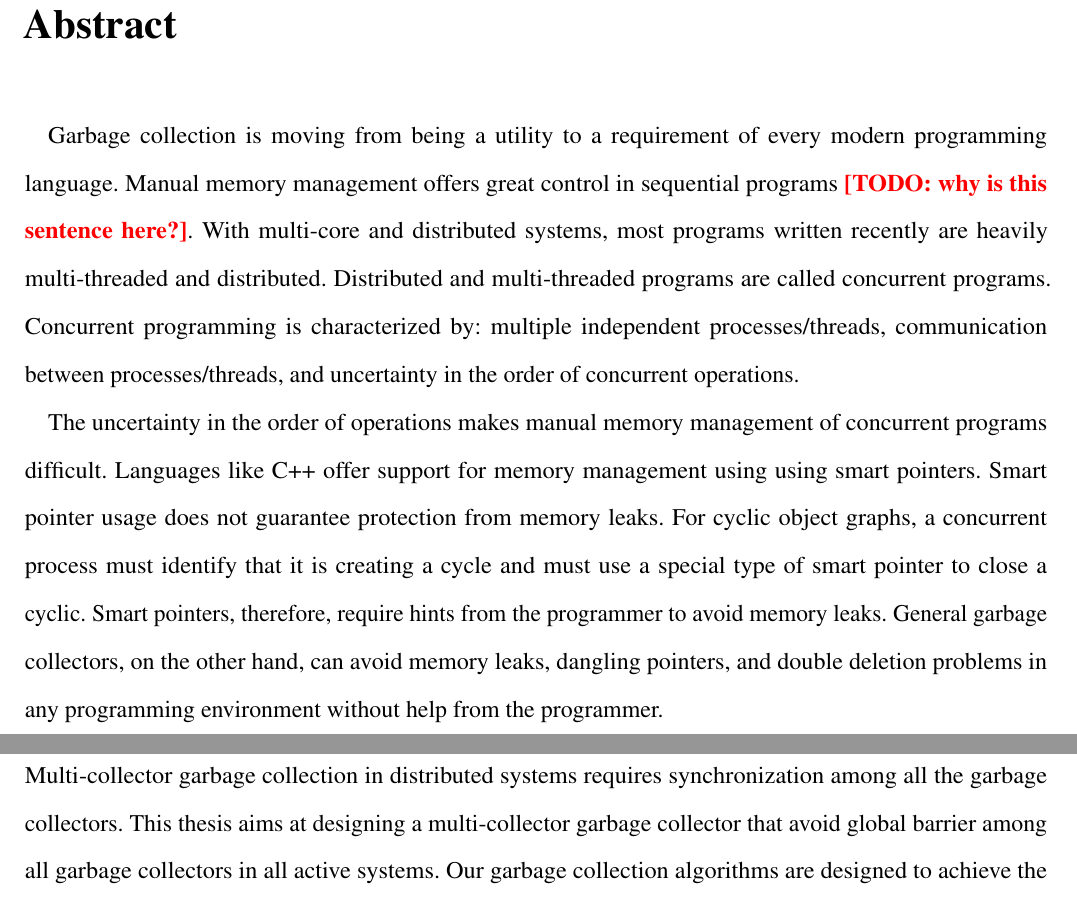
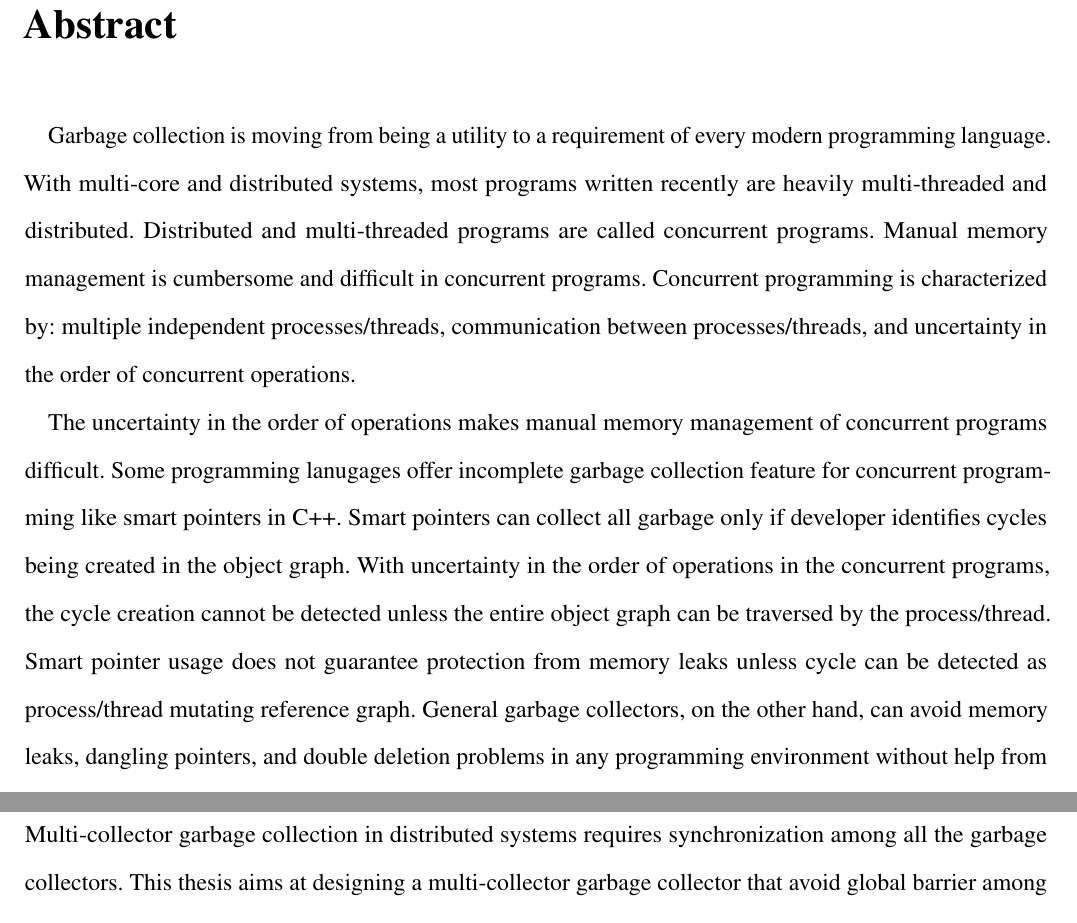
Before and after one commit to perpetualcoder/thesis, a LaTeX thesis (finaletd/Dissertation.tex, which reads finaletd/mainabstract.tex): two parts of page 3 of 69 before the commit and two parts of page 3 of 70 after it, joined at a grey line, cut so that both start at the same text. Compiled offline with pdfLaTeX.

Commit message:
abstract

```diff
--- a/finaletd/mainabstract.tex
+++ b/finaletd/mainabstract.tex
@@ -1,8 +1,14 @@
 \chapter*{Abstract}
 \label{ch:abstract}
-Garbage collection is moving from being a utility to a requirement of every modern programming language. Manual memory management offers great control in sequential programs\todo{why is this sentence here?}. With multi-core and distributed systems, most programs written recently are heavily multi-threaded and distributed. Distributed and multi-threaded programs are called concurrent programs. Concurrent programming is characterized by: multiple independent processes/threads, communication between processes/threads, and uncertainty in the order of concurrent operations.
+Garbage collection is moving from being a utility to a requirement of every modern programming language.
+With multi-core and distributed systems, most programs written recently are heavily multi-threaded and distributed. Distributed and multi-threaded programs are called concurrent programs. Manual memory management is cumbersome and difficult in concurrent programs.  Concurrent programming is characterized by: multiple independent processes/threads, communication between processes/threads, and uncertainty in the order of concurrent operations.
 
-The uncertainty in the order of operations makes manual memory management of concurrent programs difficult. Languages like C++ offer support for memory management using using smart pointers. Smart pointer usage does not guarantee protection from memory leaks. For cyclic object graphs, a concurrent process must identify that it is creating a cycle and must use a special type of smart pointer to close a cyclic. Smart pointers, therefore, require hints from the programmer to avoid memory leaks. General garbage collectors, on the other hand, can avoid memory leaks, dangling pointers, and double deletion problems in any programming environment without help from the programmer.
+The uncertainty in the order of operations makes manual memory management of concurrent programs difficult. Some programming lanugages offer incomplete garbage collection feature for concurrent programming like smart pointers in C++.
+%Languages like C++ offer support for memory management using using smart pointers.
+Smart pointers can collect all garbage only if developer identifies cycles being created in the object graph. With uncertainty in the order of operations in the concurrent programs, the cycle creation cannot be detected unless the entire object graph can be traversed by the process/thread.
+ Smart pointer usage does not guarantee protection from memory leaks unless cycle can be detected as process/thread mutating reference graph.
+ % For cyclic object graphs, a concurrent process must identify that it is creating a cycle and must use a special type of smart pointer to close a cyclic. Smart pointers, therefore, require hints from the programmer to avoid memory leaks.
+ General garbage collectors, on the other hand, can avoid memory leaks, dangling pointers, and double deletion problems in any programming environment without help from the programmer.
 
 Concurrent programming comes in two flavors : shared memory and distributed memory. Shared memory systems help threads to communicate with each other through shared memory. Most shared memory systems contain single garbage collector that runs concurrently. In distributed memory system, multiple systems contain the process that communicates through messages sent across a network. These systems require synchronization barrier among all the garbage collector in each system to solve the problem. Our thesis focuses on designing garbage collection algorithms for each environment that takes advantage of the environment.
 
```
